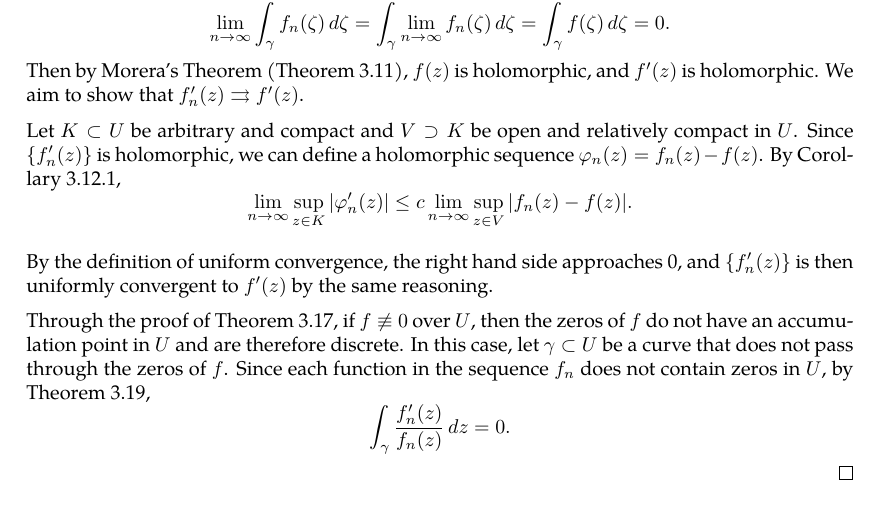
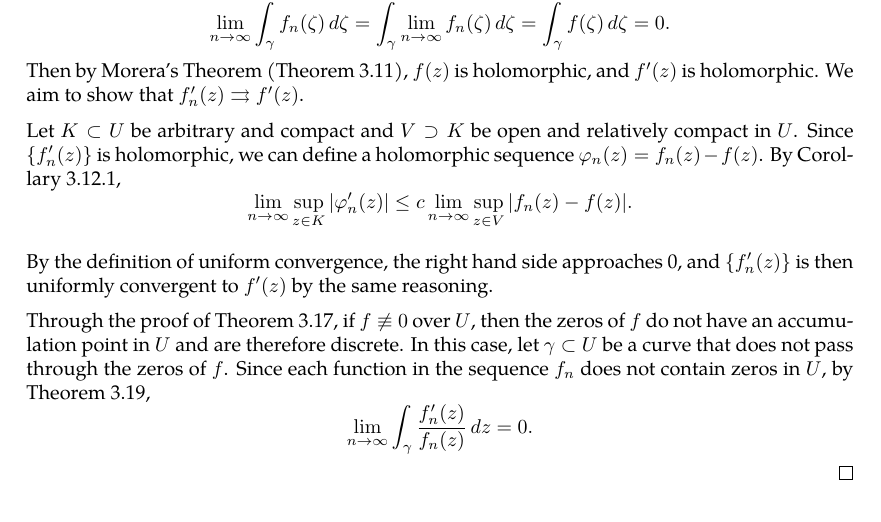
Before and after one commit to slipperking/complex-analysis-latex, a LaTeX document (main.tex): part of page 43 of 44, cut so that both start at the same text. Compiled offline with pdfLaTeX.

Commit message:
overleaf_to_git (Fri Jun  6 12:49:04 2025 -0700): update main.tex from r7984 to r7985

```diff
--- a/main.tex
+++ b/main.tex
@@ -1119,7 +1119,7 @@ This profound result proves that the number of zeros of a holomorphic function e
 
     By the definition of uniform convergence, the right hand side approaches 0, and \(\cbraces{f'_n(z)}\) is then uniformly convergent to \(f'(z)\) by the same reasoning.
 
-    Through the proof of \autoref{thm:identityaccumulationofzeros}, if \(f\not\equiv0\) over \(U\), then the zeros of \(f\) do not have an accumulation point in \(U\) and are therefore discrete. In this case, let \(\gamma\subset U\) be a curve that does not pass through the zeros of \(f\). Since each function in the sequence \(f_n\) does not contain zeros in \(U\), by \autoref{thm:argumentprincipleholomorphic}, \[\int_{\gamma}\frac{f_n'(z)}{f_n(z)}\ddz=0.\]
+    Through the proof of \autoref{thm:identityaccumulationofzeros}, if \(f\not\equiv0\) over \(U\), then the zeros of \(f\) do not have an accumulation point in \(U\) and are therefore discrete. In this case, let \(\gamma\subset U\) be a curve that does not pass through the zeros of \(f\). Since each function in the sequence \(f_n\) does not contain zeros in \(U\), by \autoref{thm:argumentprincipleholomorphic}, \[\lim_{n\to\infty}\int_{\gamma}\frac{f_n'(z)}{f_n(z)}\ddz=0.\]
 \end{proof}
 \section{The Theory of Weierstrass}
 \subsection{Laurent Series}
```
